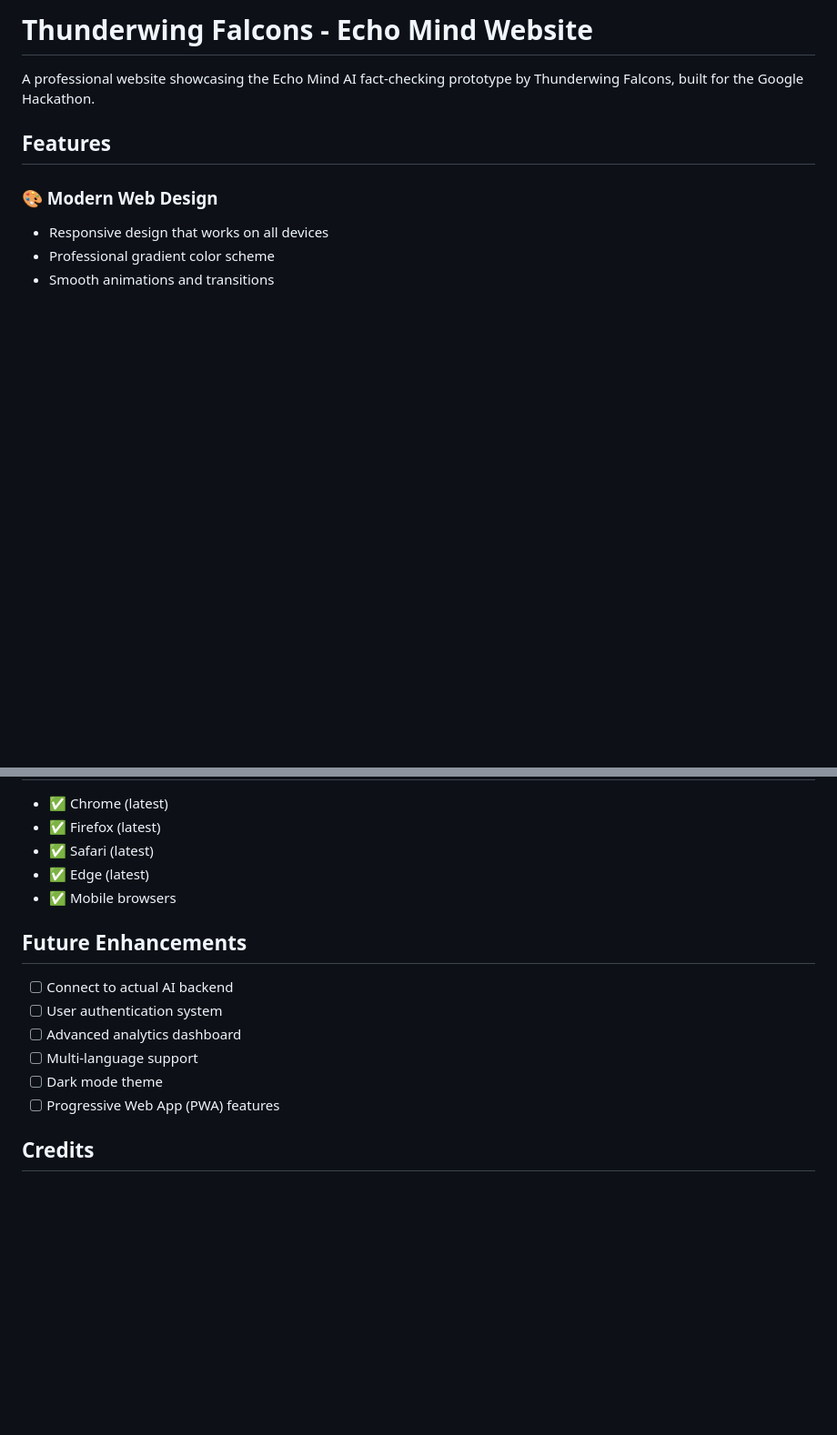
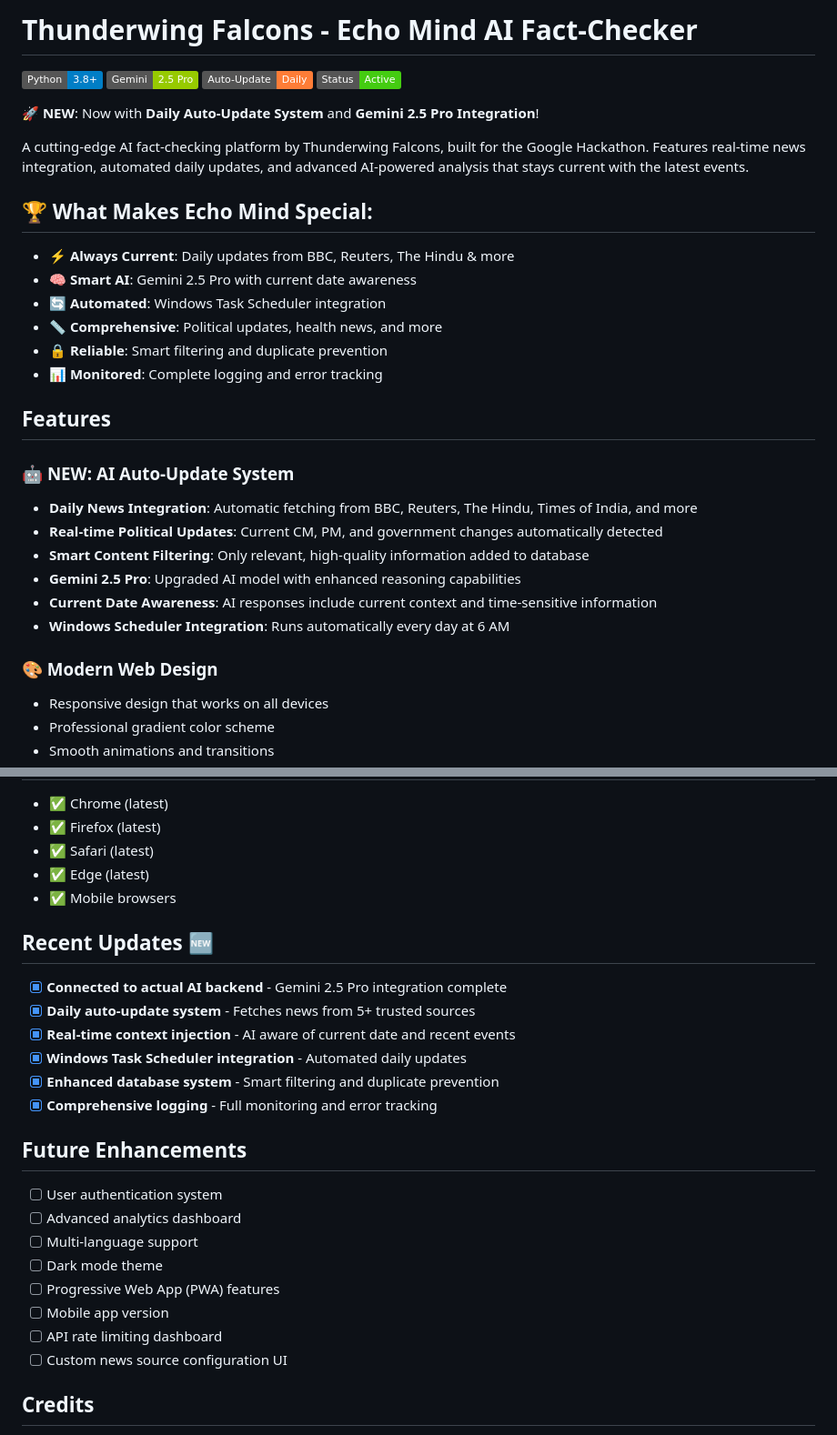
Before and after one commit to TejashRajuKV/Echo-Mind, a Markdown page: README.md, 2 parts joined by grey strips. Shown at 91% size. Drawn GitHub-style; badges without logos; blank space fills up the shorter version.

```diff
--- a/README.md
+++ b/README.md
@@ -1,8 +1,31 @@
-# Thunderwing Falcons - Echo Mind Website
+# Thunderwing Falcons - Echo Mind AI Fact-Checker
 
-A professional website showcasing the Echo Mind AI fact-checking prototype by Thunderwing Falcons, built for the Google Hackathon.
+![Python](https://img.shields.io/badge/Python-3.8+-blue.svg)
+![Gemini](https://img.shields.io/badge/Gemini-2.5_Pro-green.svg)
+![Auto-Update](https://img.shields.io/badge/Auto--Update-Daily-orange.svg)
+![Status](https://img.shields.io/badge/Status-Active-brightgreen.svg)
+
+🚀 **NEW**: Now with **Daily Auto-Update System** and **Gemini 2.5 Pro Integration**!
+
+A cutting-edge AI fact-checking platform by Thunderwing Falcons, built for the Google Hackathon. Features real-time news integration, automated daily updates, and advanced AI-powered analysis that stays current with the latest events.
+
+## 🏆 **What Makes Echo Mind Special:**
+- ⚡ **Always Current**: Daily updates from BBC, Reuters, The Hindu & more
+- 🧠 **Smart AI**: Gemini 2.5 Pro with current date awareness
+- 🔄 **Automated**: Windows Task Scheduler integration
+- 📏 **Comprehensive**: Political updates, health news, and more
+- 🔒 **Reliable**: Smart filtering and duplicate prevention
+- 📊 **Monitored**: Complete logging and error tracking
 
 ## Features
+
+### 🤖 **NEW: AI Auto-Update System**
+- **Daily News Integration**: Automatic fetching from BBC, Reuters, The Hindu, Times of India, and more
+- **Real-time Political Updates**: Current CM, PM, and government changes automatically detected
+- **Smart Content Filtering**: Only relevant, high-quality information added to database
+- **Gemini 2.5 Pro**: Upgraded AI model with enhanced reasoning capabilities
+- **Current Date Awareness**: AI responses include current context and time-sensitive information
+- **Windows Scheduler Integration**: Runs automatically every day at 6 AM
 
 ### 🎨 Modern Web Design
 - Responsive design that works on all devices
@@ -149,14 +210,25 @@ Modify the `sampleResponses` object in `script.js` to add more demo scenarios.
 - ✅ Edge (latest)
 - ✅ Mobile browsers
 
+## Recent Updates 🆕
+
+- [x] **Connected to actual AI backend** - Gemini 2.5 Pro integration complete
+- [x] **Daily auto-update system** - Fetches news from 5+ trusted sources
+- [x] **Real-time context injection** - AI aware of current date and recent events
+- [x] **Windows Task Scheduler integration** - Automated daily updates
+- [x] **Enhanced database system** - Smart filtering and duplicate prevention
+- [x] **Comprehensive logging** - Full monitoring and error tracking
+
 ## Future Enhancements
 
-- [ ] Connect to actual AI backend
 - [ ] User authentication system
 - [ ] Advanced analytics dashboard
 - [ ] Multi-language support
 - [ ] Dark mode theme
 - [ ] Progressive Web App (PWA) features
+- [ ] Mobile app version
+- [ ] API rate limiting dashboard
+- [ ] Custom news source configuration UI
 
 ## Credits
 
```
Also changed, not shown: other parts of README.md (+48 -10 lines).
